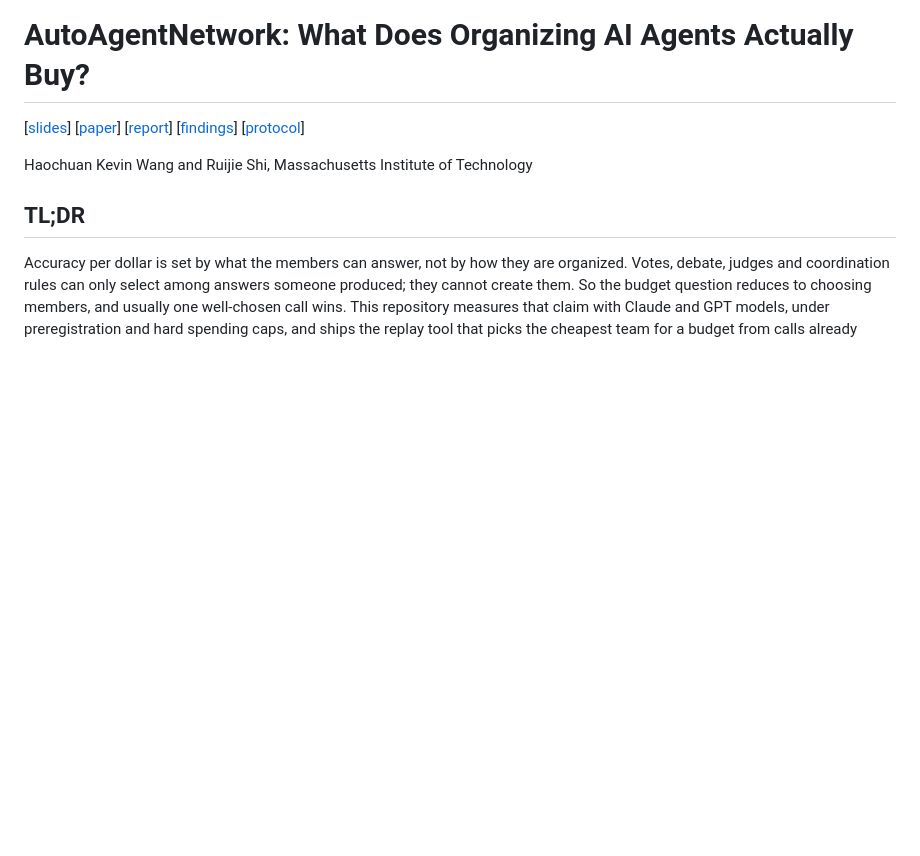
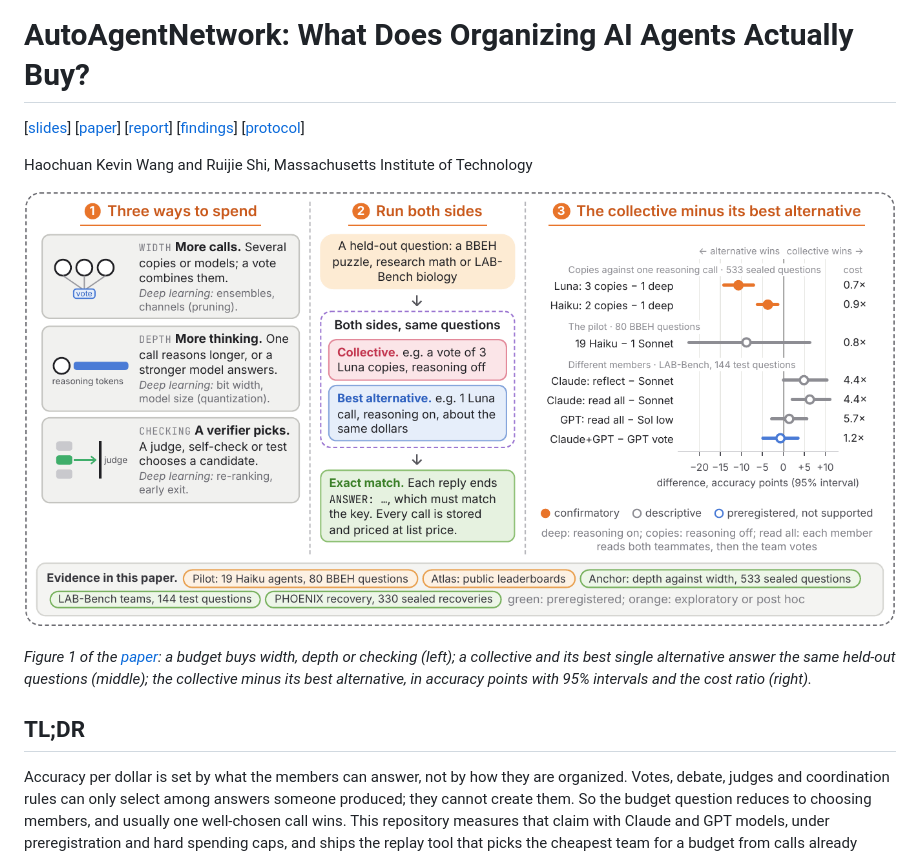
Before and after one commit to KevinChunye/AutoAgentNetwork_optimizer, a Markdown page: README.md, the part around the change. Rendered like a GitHub page; pictures changed too: paper/figs/fig_overview.png (added); blank space fills up the shorter version.

```diff
--- a/README.md
+++ b/README.md
@@ -3,6 +3,12 @@
 [[slides](https://drive.google.com/file/d/1-hYiSyDUIk40IKiFPU9dkVw15w0T2g79/view?usp=sharing)] [[paper](paper/main.pdf)] [[report](https://drive.google.com/file/d/1jDeBTH9M2Zvv1JNOEoGOsEOUMEQFCooL/view?usp=sharing)] [[findings](reports/)] [[protocol](docs/RESEARCH_PROTOCOL.md)]
 
 Haochuan Kevin Wang and Ruijie Shi, Massachusetts Institute of Technology
+
+<p align="center"><img src="paper/figs/fig_overview.png" width="100%" alt="Figure 1: how every comparison works and the collective minus its best alternative"></p>
+
+*Figure 1 of the [paper](paper/main.pdf): a budget buys width, depth or checking (left); a collective and its best
+single alternative answer the same held-out questions (middle); the collective minus its best alternative, in accuracy
+points with 95% intervals and the cost ratio (right).*
 
 ## TL;DR
 
```
Also changed, not shown: paper/README.md (+9 -2 lines), 15 other files.
